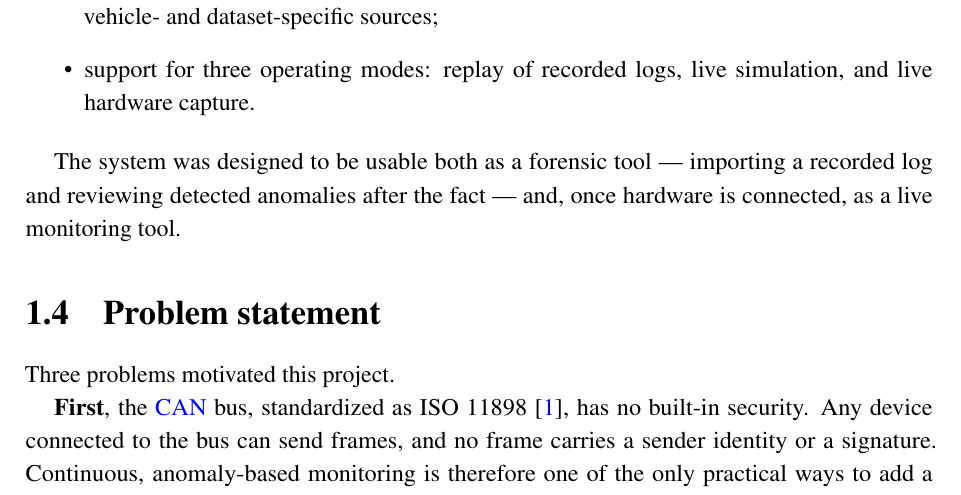
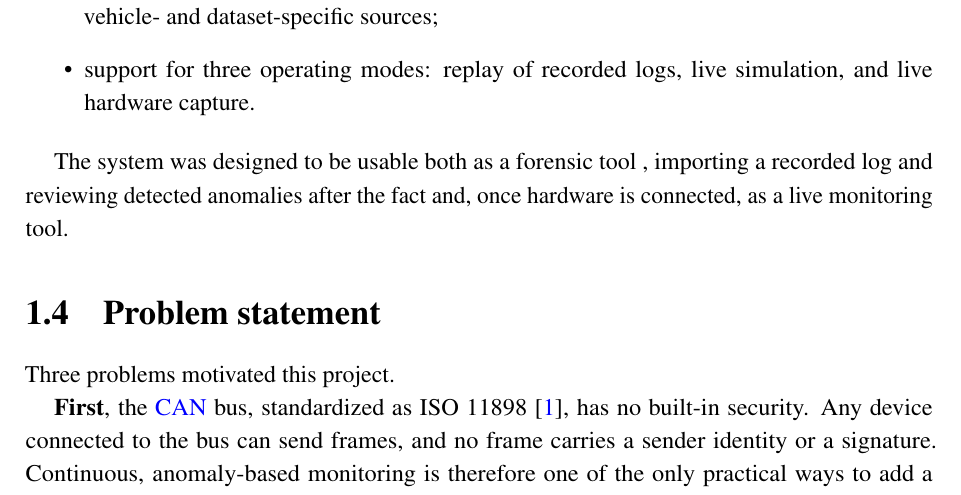
Before and after one commit to mootazkraiem/DiagTool, a LaTeX thesis (thesis/main.tex, which reads thesis/chapters/chapter1_general_framework.tex): part of page 18 of 93, cut so that both start at the same text. Compiled offline with pdfLaTeX.

Commit message:
Jul 12, 2026, 4:26 PM

```diff
--- a/thesis/chapters/chapter1_general_framework.tex
+++ b/thesis/chapters/chapter1_general_framework.tex
@@ -29,7 +29,7 @@ The project, \textbf{CANvisionNative}, is an intelligent \gls{can} diagnostic an
     \item support for three operating modes: replay of recorded logs, live simulation, and live hardware capture.
 \end{itemize}
 
-The system was designed to be usable both as a forensic tool — importing a recorded log and reviewing detected anomalies after the fact — and, once hardware is connected, as a live monitoring tool.
+The system was designed to be usable both as a forensic tool , importing a recorded log and reviewing detected anomalies after the fact and, once hardware is connected, as a live monitoring tool.
 
 \section{Problem statement}
 
```
Also changed, not shown: thesis/main.pdf, 2 other files.
